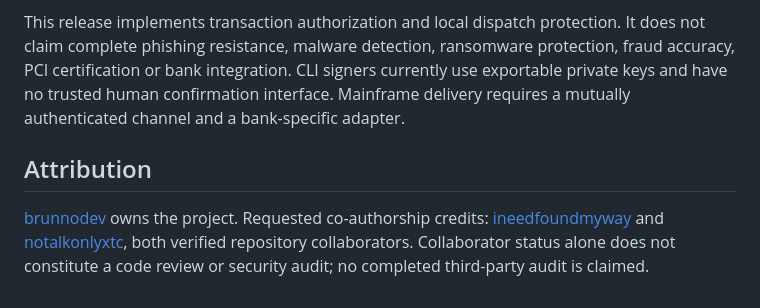
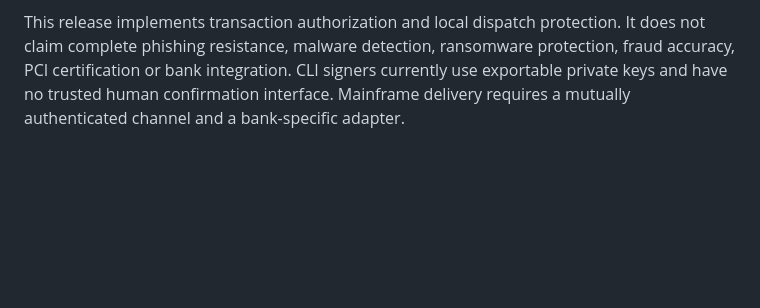
Before and after one commit to brunnojob/ONLINE-transition-Cyber-Security, a Markdown page: README.md, the part around the change. GitHub-like rendering; blank space fills up the shorter version.

Commit message:
updated
will get one more updated

```diff
--- a/README.md
+++ b/README.md
@@ -108,7 +108,3 @@ Netlify configuration in this repository publishes only a static evidence viewer
 Read [docs/SECURITY.md](docs/SECURITY.md) for the precise attacker model and unimplemented production requirements. Read [docs/RESEARCH.md](docs/RESEARCH.md) for primary documentation, forum research and interpretation of the supplied paper excerpts.
 
 This release implements transaction authorization and local dispatch protection. It does not claim complete phishing resistance, malware detection, ransomware protection, fraud accuracy, PCI certification or bank integration. CLI signers currently use exportable private keys and have no trusted human confirmation interface. Mainframe delivery requires a mutually authenticated channel and a bank-specific adapter.
-
-## Attribution
-
-[brunnodev](https://brunnodev.store) owns the project. Requested co-authorship credits: [ineedfoundmyway](https://github.com/ineedfoundmyway) and [notalkonlyxtc](https://github.com/notalkonlyxtc), both verified repository collaborators. Collaborator status alone does not constitute a code review or security audit; no completed third-party audit is claimed.
```
